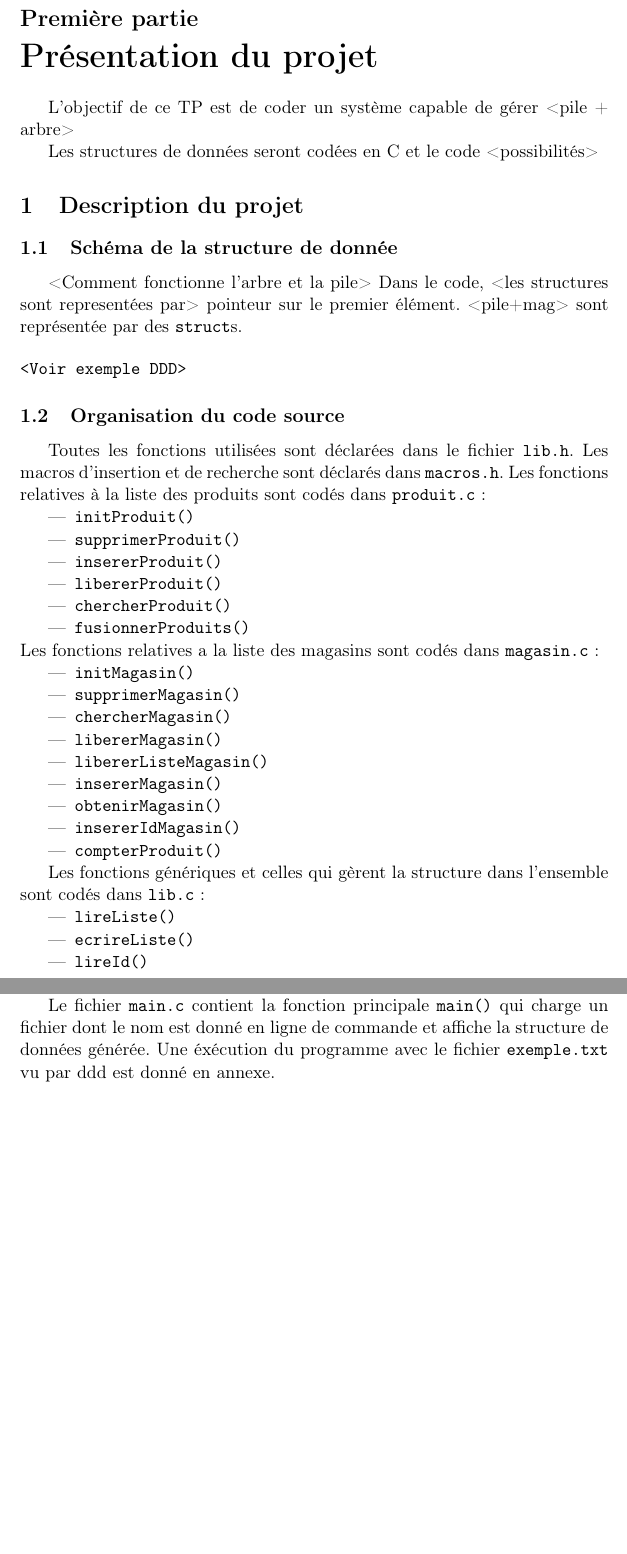
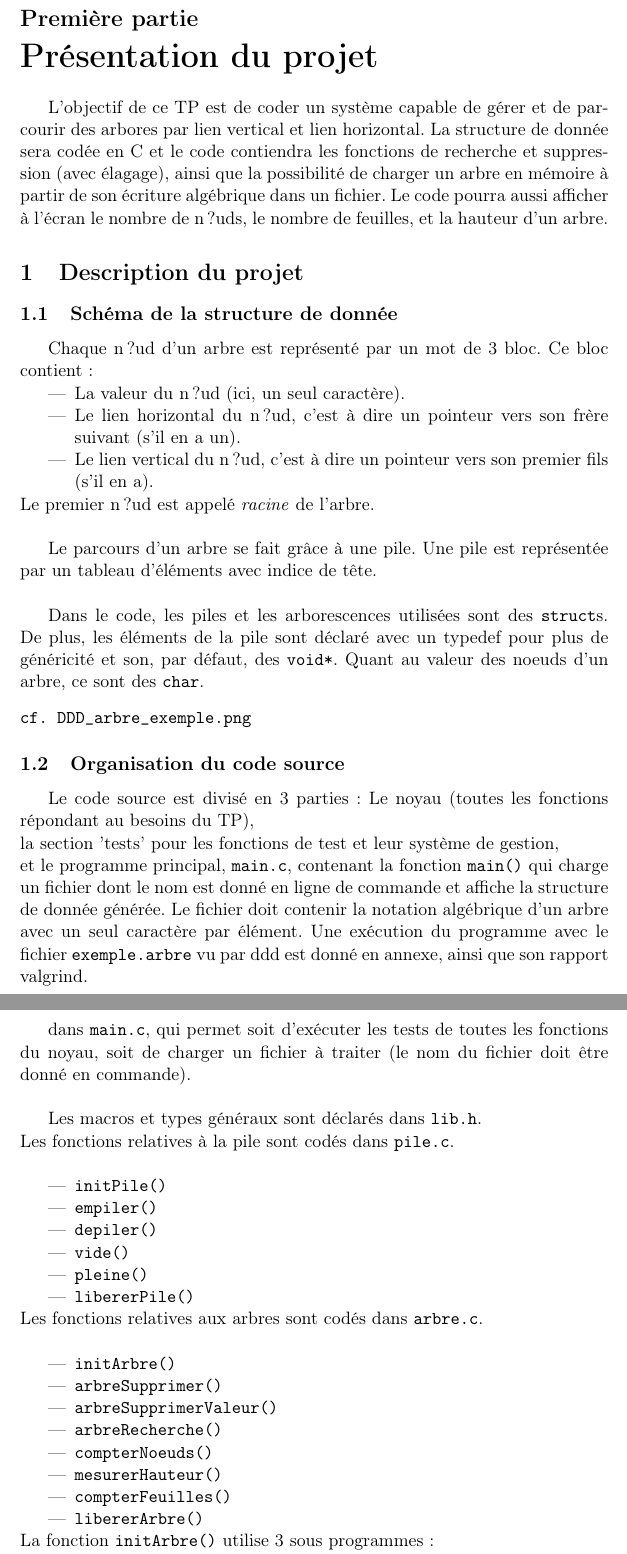
Before and after one commit to chickentuna/TP2_SDD, a LaTeX document (TP2_SDD/rapport/rapport.tex): two parts of pages 1 and 2 of 2 before the commit and two parts of pages 1 and 2 of 3 after it, joined at a grey line, cut so that both start at the same text, the shorter picture padded with empty space. Compiled offline with pdfLaTeX; the source files are stored in an older character set and shown here as Unicode.

Commit message:
ré-écriture du rapport (manque un peu de rafistolage quand même) + ajout d'un message d'erreur dans le main

```diff
--- a/TP2_SDD/rapport/rapport.tex
+++ b/TP2_SDD/rapport/rapport.tex
@@ -14,50 +14,50 @@
 
 \part{Présentation du projet}
 
-  L'objectif de ce TP est de coder un système capable de gérer <pile + arbre>
-
-Les structures de données seront codées en C et le code <possibilités>
+  L'objectif de ce TP est de coder un système capable de gérer et de parcourir des arbores par lien vertical et lien horizontal. La structure de donnée sera codée en C et le code contiendra les fonctions de recherche et suppression (avec élagage), ainsi que la possibilité de charger un arbre en mémoire à partir de son écriture algébrique dans un fichier. Le code pourra aussi afficher à l'écran le nombre de n?uds, le nombre de feuilles, et la hauteur d'un arbre.
 
 \section{Description du projet}
 \subsection{Schéma de la structure de donnée}
-	<Comment fonctionne l'arbre et la pile>
-Dans le code, <les structures sont representées par> pointeur sur le premier élément. <pile+mag> sont représentée par des \verb#struct#s.
-
+	Chaque n?ud d'un arbre est représenté par un mot de 3 bloc. Ce bloc contient: \begin{itemize}
+\item La valeur du n?ud (ici, un seul caractère).
+\item Le lien horizontal du n?ud, c'est à dire un pointeur vers son frère suivant (s'il en a un).
+\item Le lien vertical du n?ud, c'est à dire un pointeur vers son premier fils (s'il en a).
+\end{itemize}
+Le premier n?ud est appelé \emph{racine} de l'arbre.\\
+\par Le parcours d'un arbre se fait grâce à une pile. Une pile est représentée par un tableau d'éléments avec indice de tête.\\
+\par Dans le code, les piles et les arborescences utilisées sont des \verb#struct#s. De plus, les éléments de la pile sont déclaré avec un typedef pour plus de généricité et son, par défaut, des \verb#void*#. Quant au valeur des noeuds d'un arbre, ce sont des \verb#char#.
 \begin{verbatim}
-<Voir exemple DDD>
+cf. DDD_arbre_exemple.png
 \end{verbatim}
 
 \subsection{Organisation du code source}
 
-Toutes les fonctions utilisées sont déclarées dans le fichier \verb#lib.h#.
-Les macros d'insertion et de recherche sont déclarés dans \verb#macros.h#.
-Les fonctions relatives à la liste des produits sont codés dans \verb#produit.c# :
+Le code source est divisé en 3 parties : Le noyau (toutes les fonctions répondant au besoins du TP),\\ la section 'tests' pour les fonctions de test et leur système de gestion,\\ et le programme principal, \verb#main.c#, contenant la fonction \verb#main()# qui charge un fichier dont le nom est donné en ligne de commande et affiche la structure de donnée générée. Le fichier doit contenir la notation algébrique d'un arbre avec un seul caractère par élément.
+Une exécution du programme avec le fichier \verb#exemple.arbre# vu par ddd est donné en annexe, ainsi que son rapport valgrind.
 
+dans \verb#main.c#, qui permet soit d'exécuter les tests de toutes les fonctions du noyau, soit de charger un fichier à traiter (le nom du fichier doit être donné en commande).\\
+
+\par Les macros et types généraux sont déclarés dans \verb#lib.h#.\\
+Les fonctions relatives à la pile sont codés dans \verb#pile.c#.\\
 \begin{itemize}
-	\item \verb#initProduit()#
-	\item \verb#supprimerProduit()#
-	\item \verb#insererProduit()#
-	\item \verb#libererProduit()#
-	\item \verb#chercherProduit()#
-	\item \verb#fusionnerProduits()#
+	\item \verb#initPile()#
+	\item \verb#empiler()#
+	\item \verb#depiler()#
+	\item \verb#vide()#
+	\item \verb#pleine()#
+	\item \verb#libererPile()#
 \end{itemize}
 \newline
-Les fonctions relatives a la liste des magasins sont codés dans \verb#magasin.c# :
+Les fonctions relatives aux arbres sont codés dans \verb#arbre.c#.\\
 \begin{itemize}
-    \item \verb#initMagasin()#
-    \item \verb#supprimerMagasin()#
-    \item \verb#chercherMagasin()#
-    \item \verb#libererMagasin()#
-    \item \verb#libererListeMagasin()#
-    \item \verb#insererMagasin()#
-    \item \verb#obtenirMagasin()#
-    \item \verb#insererIdMagasin()#
-    \item \verb#compterProduit()#
+    \item \verb#initArbre()#
+    \item \verb#arbreSupprimer()#
+    \item \verb#arbreSupprimerValeur()#
+    \item \verb#arbreRecherche()#
+    \item \verb#compterNoeuds()#
+    \item \verb#mesurerHauteur()#
+    \item \verb#compterFeuilles()#
+    \item \verb#libererArbre()#
 \end{itemize}
-
-Les fonctions génériques et celles qui gèrent la structure dans l'ensemble sont codés dans \verb#lib.c# :
+La fonction \verb#initArbre()# utilise 3 sous programmes :
 \begin{itemize}
-    \item \verb#lireListe()#
-    \item \verb#ecrireListe()#
-    \item \verb#lireId()#
-    \item \verb#dichoListeId()#
@@ -75,3 +67,0 @@ Pour lancer les tests, ajoutez '\verb#test#' à la ligne d'éxécution du progra
-Le résultat d'une éxécution de ces tests est donné en annexe, ainsi que son rapport valgrind.
-
-Le fichier \verb#main.c# contient la fonction principale \verb#main()# qui charge un fichier dont le nom est donné en ligne de commande et affiche la structure de données générée. Une éxécution du programme avec le fichier \verb#exemple.txt# vu par ddd est donné en annexe.
```
Also changed, not shown: TP2_SDD/rapport/rapport.tex (22 more changed lines), 1 other file.
